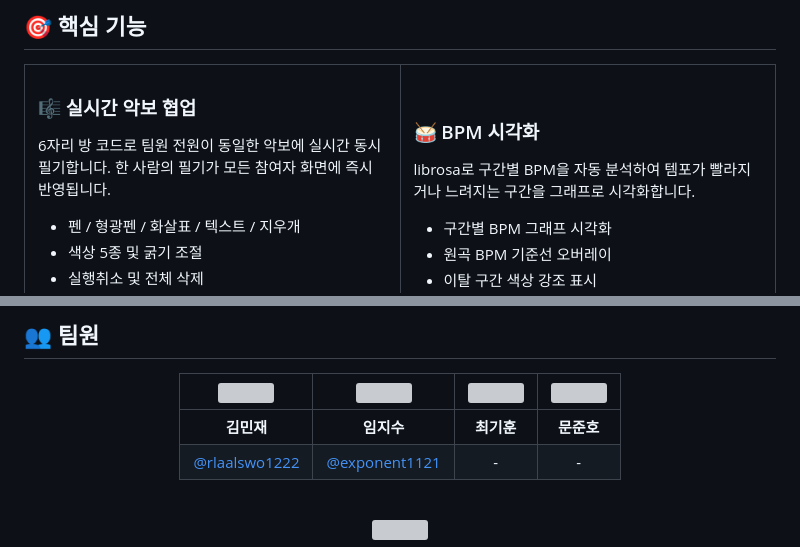
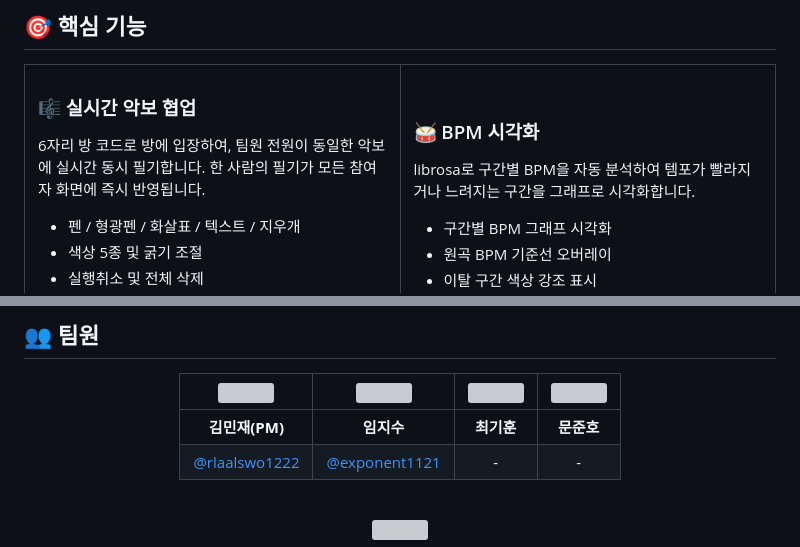
Before and after one commit to rlaalswo1222/EnsembleSync, a Markdown page: README.md, 2 parts joined by grey strips. Rendered like a GitHub page; grey boxes are pictures that could not be loaded.

Commit message:
Fix: README 수정

```diff
--- a/README.md
+++ b/README.md
@@ -42,7 +42,7 @@
   <tr>
     <td width="50%">
       <h3>🎼 실시간 악보 협업</h3>
-      <p>6자리 방 코드로 팀원 전원이 동일한 악보에 실시간 동시 필기합니다. 한 사람의 필기가 모든 참여자 화면에 즉시 반영됩니다.</p>
+      <p>6자리 방 코드로 방에 입장하여, 팀원 전원이 동일한 악보에 실시간 동시 필기합니다. 한 사람의 필기가 모든 참여자 화면에 즉시 반영됩니다.</p>
       <ul>
         <li>펜 / 형광펜 / 화살표 / 텍스트 / 지우개</li>
         <li>색상 5종 및 굵기 조절</li>
@@ -99,7 +99,7 @@
 
 | <img src="https://github.com/rlaalswo1222.png" width="80px" height="80px" style="border-radius:50%"/> | <img src="https://github.com/exponent1121.png" width="80px" height="80px" style="border-radius:50%"/> | <img src="https://github.com/ghost.png" width="80px" height="80px" style="border-radius:50%"/> | <img src="https://github.com/ghost.png" width="80px" height="80px" style="border-radius:50%"/> |
 |:---:|:---:|:---:|:---:|
-| **김민재** | **임지수** | **최기훈** | **문준호** |
+| **김민재(PM)** | **임지수** | **최기훈** | **문준호** |
 | [@rlaalswo1222](https://github.com/rlaalswo1222) | [@exponent1121](https://github.com/exponent1121) | - | - |
 
 </div>
```
